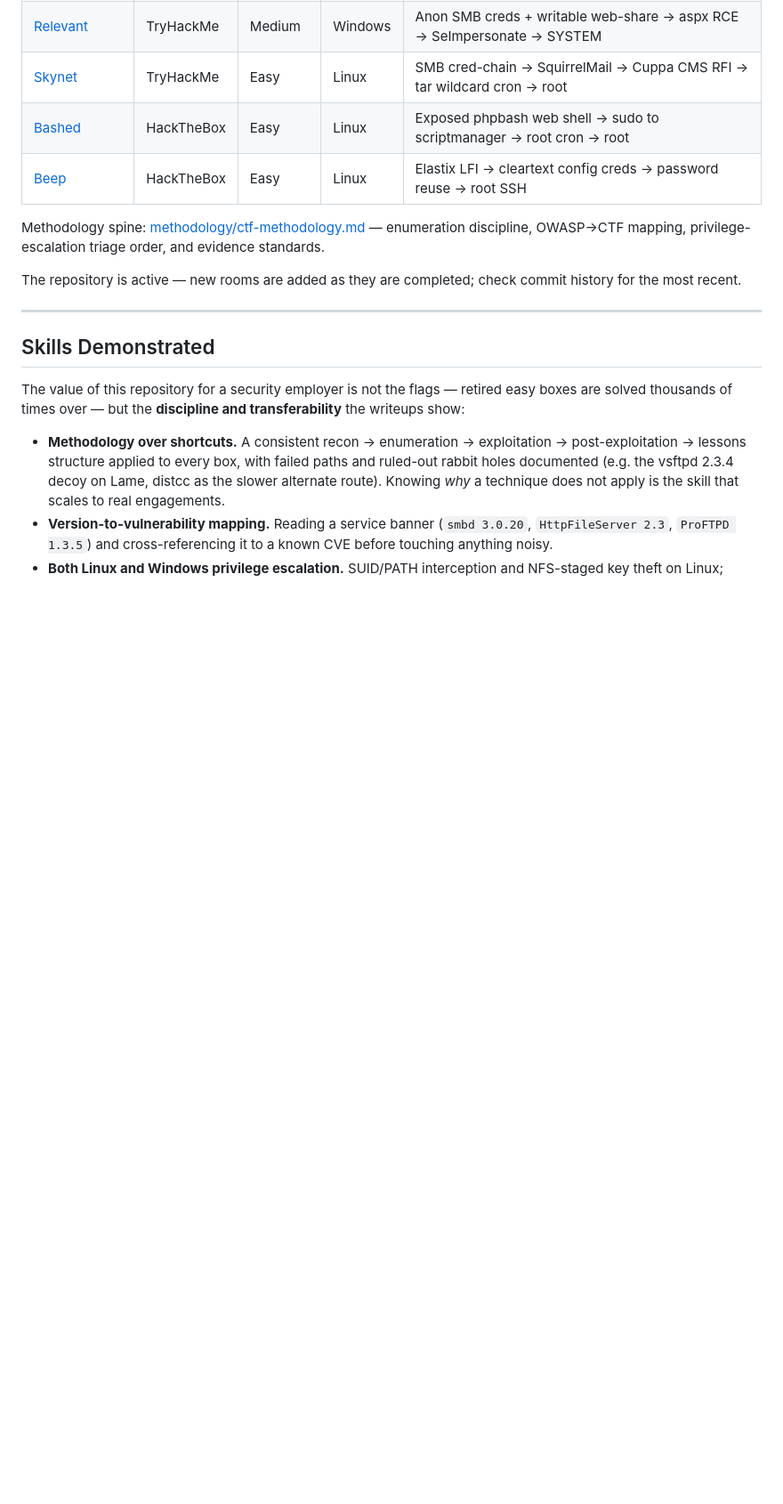
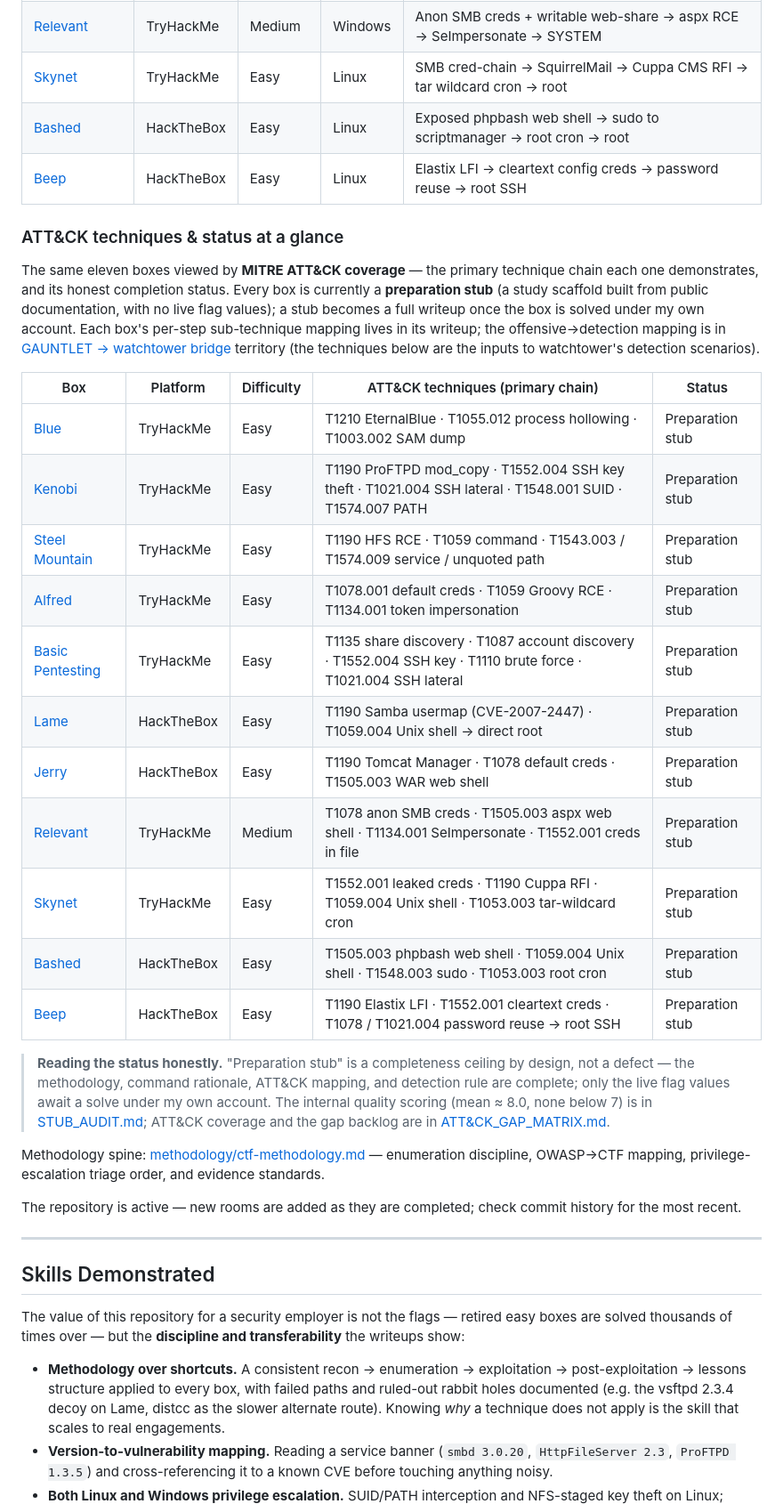
Before and after one commit to rootdrifter/gauntlet, a Markdown page: README.md, the part around the change. Shown at 89% size. Rendered like a GitHub page; blank space fills up the shorter version.

```diff
--- a/README.md
+++ b/README.md
@@ -162,6 +162,36 @@ steps to the framework a defender would use to detect them.
 | [Bashed](writeups/htb-bashed.md) | HackTheBox | Easy | Linux | Exposed phpbash web shell → sudo to scriptmanager → root cron → root |
 | [Beep](writeups/htb-beep.md) | HackTheBox | Easy | Linux | Elastix LFI → cleartext config creds → password reuse → root SSH |
 
+### ATT&CK techniques & status at a glance
+
+The same eleven boxes viewed by **MITRE ATT&CK coverage** — the primary technique chain each one
+demonstrates, and its honest completion status. Every box is currently a **preparation stub** (a
+study scaffold built from public documentation, with no live flag values); a stub becomes a full
+writeup once the box is solved under my own account. Each box's per-step sub-technique mapping lives
+in its writeup; the offensive→detection mapping is in [GAUNTLET → watchtower
+bridge](https://github.com/rootdrifter/watchtower) territory (the techniques below are the inputs to
+watchtower's detection scenarios).
+
+| Box | Platform | Difficulty | ATT&CK techniques (primary chain) | Status |
+|-----|----------|------------|-----------------------------------|--------|
+| [Blue](writeups/thm-blue.md) | TryHackMe | Easy | T1210 EternalBlue · T1055.012 process hollowing · T1003.002 SAM dump | Preparation stub |
+| [Kenobi](writeups/thm-kenobi.md) | TryHackMe | Easy | T1190 ProFTPD mod_copy · T1552.004 SSH key theft · T1021.004 SSH lateral · T1548.001 SUID · T1574.007 PATH | Preparation stub |
+| [Steel Mountain](writeups/thm-steel-mountain.md) | TryHackMe | Easy | T1190 HFS RCE · T1059 command · T1543.003 / T1574.009 service / unquoted path | Preparation stub |
+| [Alfred](writeups/thm-alfred.md) | TryHackMe | Easy | T1078.001 default creds · T1059 Groovy RCE · T1134.001 token impersonation | Preparation stub |
+| [Basic Pentesting](writeups/thm-basic-pentesting.md) | TryHackMe | Easy | T1135 share discovery · T1087 account discovery · T1552.004 SSH key · T1110 brute force · T1021.004 SSH lateral | Preparation stub |
+| [Lame](writeups/htb-lame.md) | HackTheBox | Easy | T1190 Samba usermap (CVE-2007-2447) · T1059.004 Unix shell → direct root | Preparation stub |
+| [Jerry](writeups/htb-jerry.md) | HackTheBox | Easy | T1190 Tomcat Manager · T1078 default creds · T1505.003 WAR web shell | Preparation stub |
+| [Relevant](writeups/thm-relevant.md) | TryHackMe | Medium | T1078 anon SMB creds · T1505.003 aspx web shell · T1134.001 SeImpersonate · T1552.001 creds in file | Preparation stub |
+| [Skynet](writeups/thm-skynet.md) | TryHackMe | Easy | T1552.001 leaked creds · T1190 Cuppa RFI · T1059.004 Unix shell · T1053.003 tar-wildcard cron | Preparation stub |
+| [Bashed](writeups/htb-bashed.md) | HackTheBox | Easy | T1505.003 phpbash web shell · T1059.004 Unix shell · T1548.003 sudo · T1053.003 root cron | Preparation stub |
+| [Beep](writeups/htb-beep.md) | HackTheBox | Easy | T1190 Elastix LFI · T1552.001 cleartext creds · T1078 / T1021.004 password reuse → root SSH | Preparation stub |
+
+> **Reading the status honestly.** "Preparation stub" is a completeness ceiling by design, not a
+> defect — the methodology, command rationale, ATT&CK mapping, and detection rule are complete; only
+> the live flag values await a solve under my own account. The internal quality scoring (mean ≈ 8.0,
+> none below 7) is in [STUB_AUDIT.md](STUB_AUDIT.md); ATT&CK coverage and the gap backlog are in
+> [ATT&CK_GAP_MATRIX.md](ATT&CK_GAP_MATRIX.md).
+
 Methodology spine: [methodology/ctf-methodology.md](methodology/ctf-methodology.md) — enumeration
 discipline, OWASP→CTF mapping, privilege-escalation triage order, and evidence standards.
 
```
Also changed, not shown: STUB_AUDIT.md (+3 -0 lines), writeups/htb-beep.md (+14 -3 lines).
